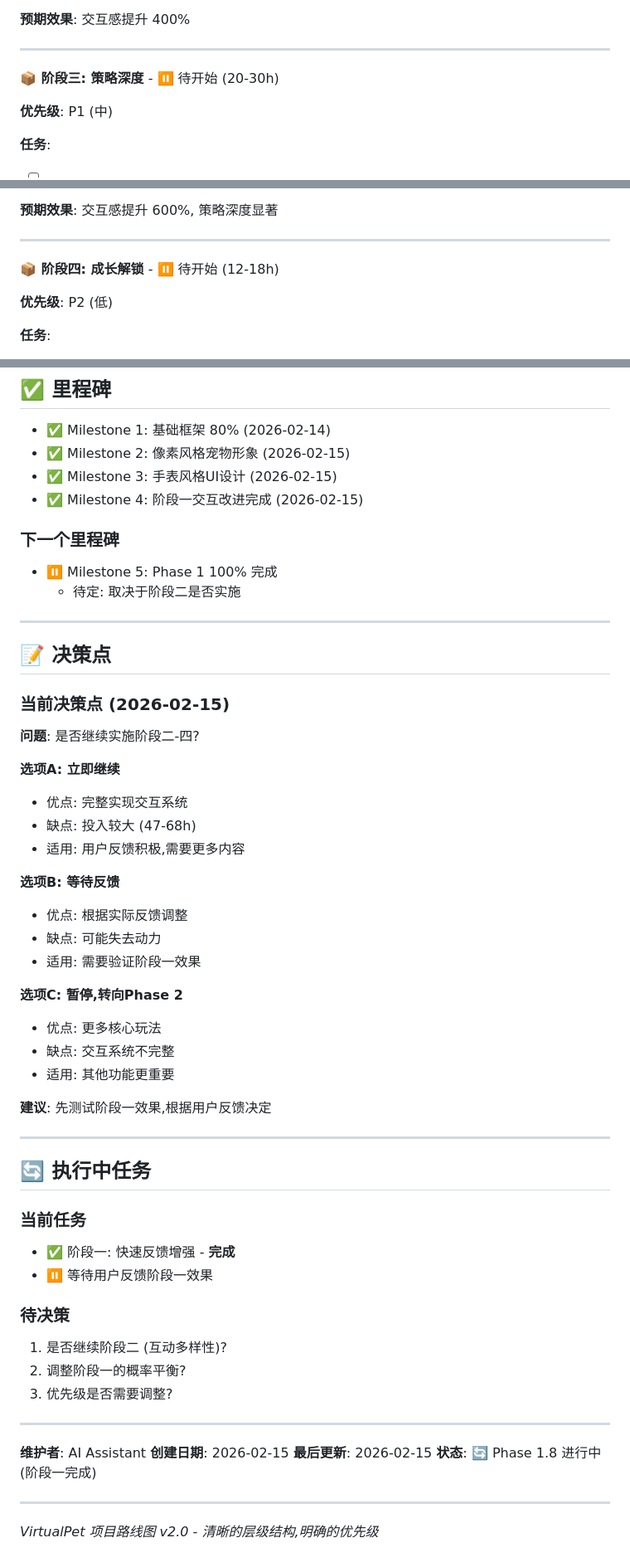
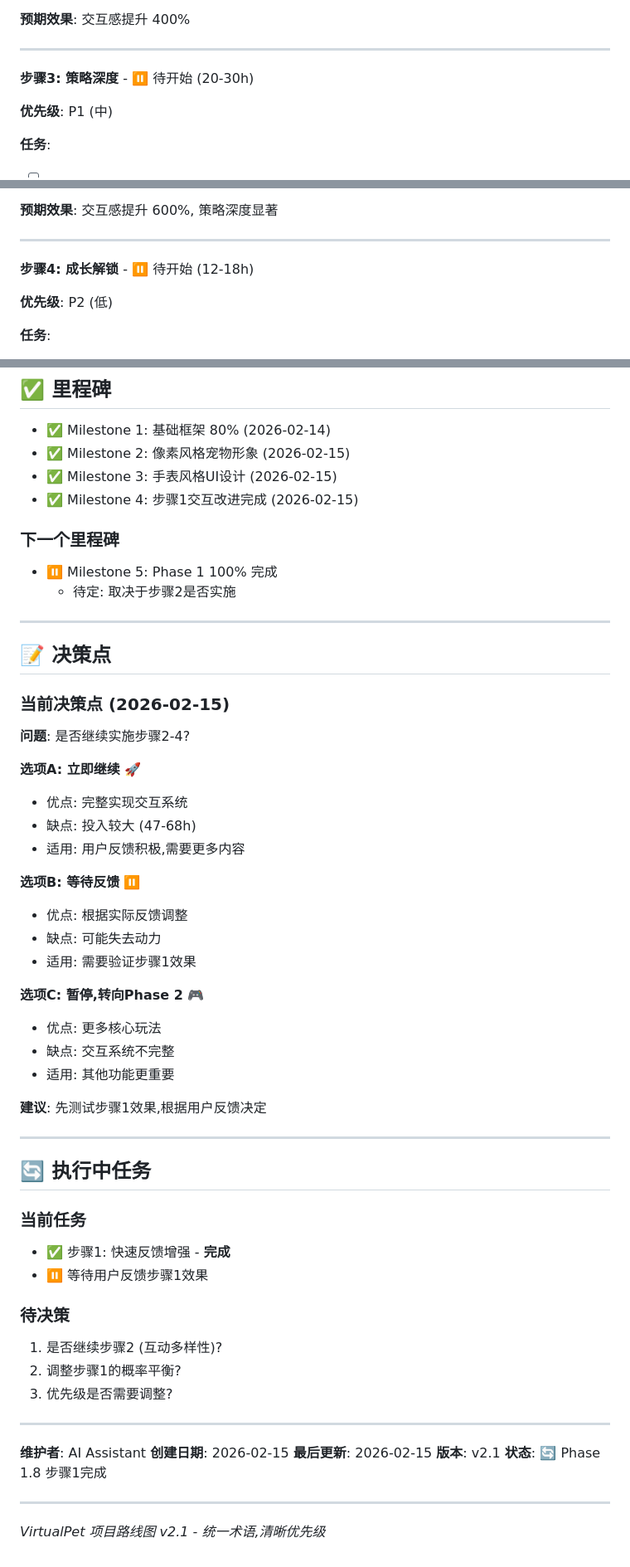
Before and after one commit to jjdak/VirtualPet, a Markdown page: ROADMAP.md, 3 parts joined by grey strips. Shown at 83% size. Drawn GitHub-style.

```diff
--- a/ROADMAP.md
+++ b/ROADMAP.md
@@ -139,7 +138,7 @@
 
 ---
 
-**📦 阶段三: 策略深度** - ⏸️ 待开始 (20-30h)
+**步骤3: 策略深度** - ⏸️ 待开始 (20-30h)
 
 **优先级**: P1 (中)
 
@@ -163,7 +162,7 @@
 
 ---
 
-**📦 阶段四: 成长解锁** - ⏸️ 待开始 (12-18h)
+**步骤4: 成长解锁** - ⏸️ 待开始 (12-18h)
 
 **优先级**: P2 (低)
 
@@ -267,11 +266,11 @@
 - ✅ Milestone 1: 基础框架 80% (2026-02-14)
 - ✅ Milestone 2: 像素风格宠物形象 (2026-02-15)
 - ✅ Milestone 3: 手表风格UI设计 (2026-02-15)
-- ✅ Milestone 4: 阶段一交互改进完成 (2026-02-15)
+- ✅ Milestone 4: 步骤1交互改进完成 (2026-02-15)
 
 ### 下一个里程碑
 - ⏸️ Milestone 5: Phase 1 100% 完成
-  - 待定: 取决于阶段二是否实施
+  - 待定: 取决于步骤2是否实施
 
 ---
 
@@ -279,36 +278,36 @@
 
 ### 当前决策点 (2026-02-15)
 
-**问题**: 是否继续实施阶段二-四?
+**问题**: 是否继续实施步骤2-4?
 
-**选项A: 立即继续**
+**选项A: 立即继续** 🚀
 - 优点: 完整实现交互系统
 - 缺点: 投入较大 (47-68h)
 - 适用: 用户反馈积极,需要更多内容
 
-**选项B: 等待反馈**
+**选项B: 等待反馈** ⏸️
 - 优点: 根据实际反馈调整
 - 缺点: 可能失去动力
-- 适用: 需要验证阶段一效果
+- 适用: 需要验证步骤1效果
 
-**选项C: 暂停,转向Phase 2**
+**选项C: 暂停,转向Phase 2** 🎮
 - 优点: 更多核心玩法
 - 缺点: 交互系统不完整
 - 适用: 其他功能更重要
 
-**建议**: 先测试阶段一效果,根据用户反馈决定
+**建议**: 先测试步骤1效果,根据用户反馈决定
 
 ---
 
 ## 🔄 执行中任务
 
 ### 当前任务
-- ✅ 阶段一: 快速反馈增强 - **完成**
-- ⏸️ 等待用户反馈阶段一效果
+- ✅ 步骤1: 快速反馈增强 - **完成**
+- ⏸️ 等待用户反馈步骤1效果
 
 ### 待决策
-1. 是否继续阶段二 (互动多样性)?
-2. 调整阶段一的概率平衡?
+1. 是否继续步骤2 (互动多样性)?
+2. 调整步骤1的概率平衡?
 3. 优先级是否需要调整?
 
 ---
@@ -316,8 +315,9 @@
 **维护者**: AI Assistant
 **创建日期**: 2026-02-15
 **最后更新**: 2026-02-15
-**状态**: 🔄 Phase 1.8 进行中 (阶段一完成)
+**版本**: v2.1
+**状态**: 🔄 Phase 1.8 步骤1完成
 
 ---
 
-*VirtualPet 项目路线图 v2.0 - 清晰的层级结构,明确的优先级*
+*VirtualPet 项目路线图 v2.1 - 统一术语,清晰优先级*
```
Also changed, not shown: other parts of ROADMAP.md (+28 -29 lines).
